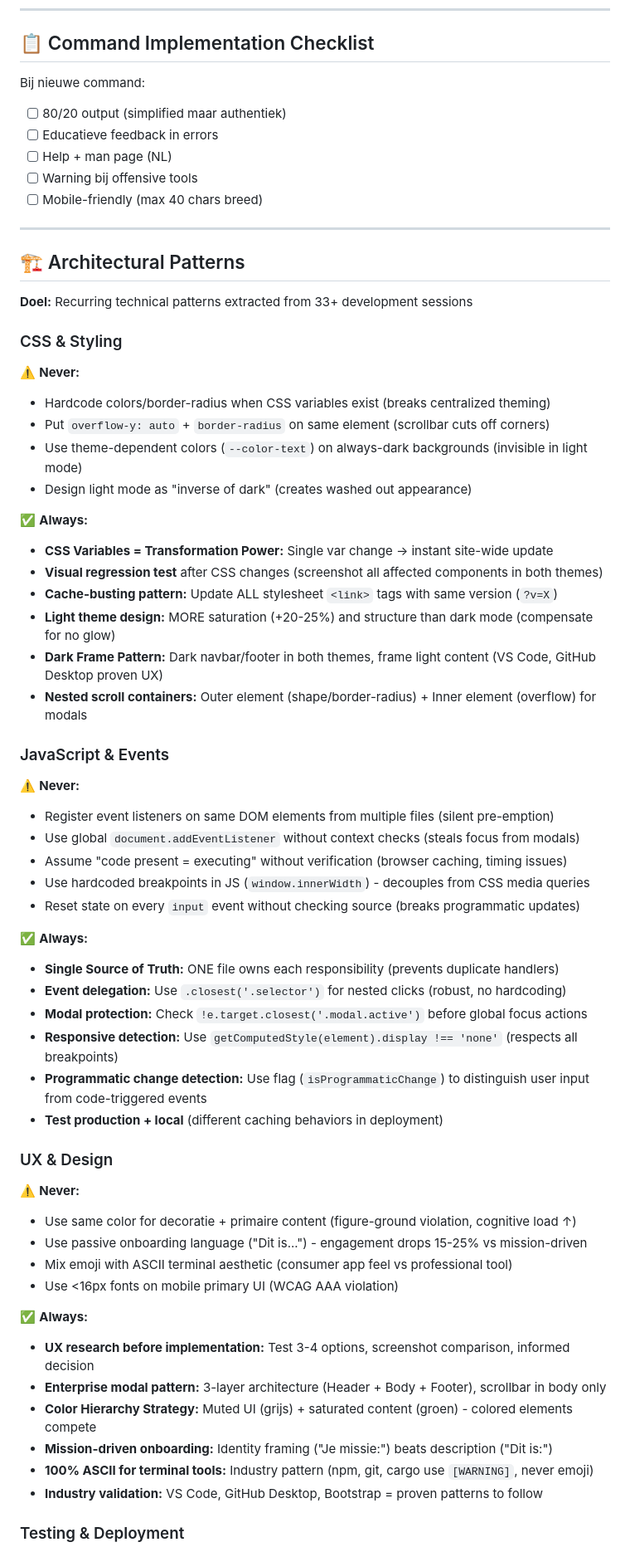
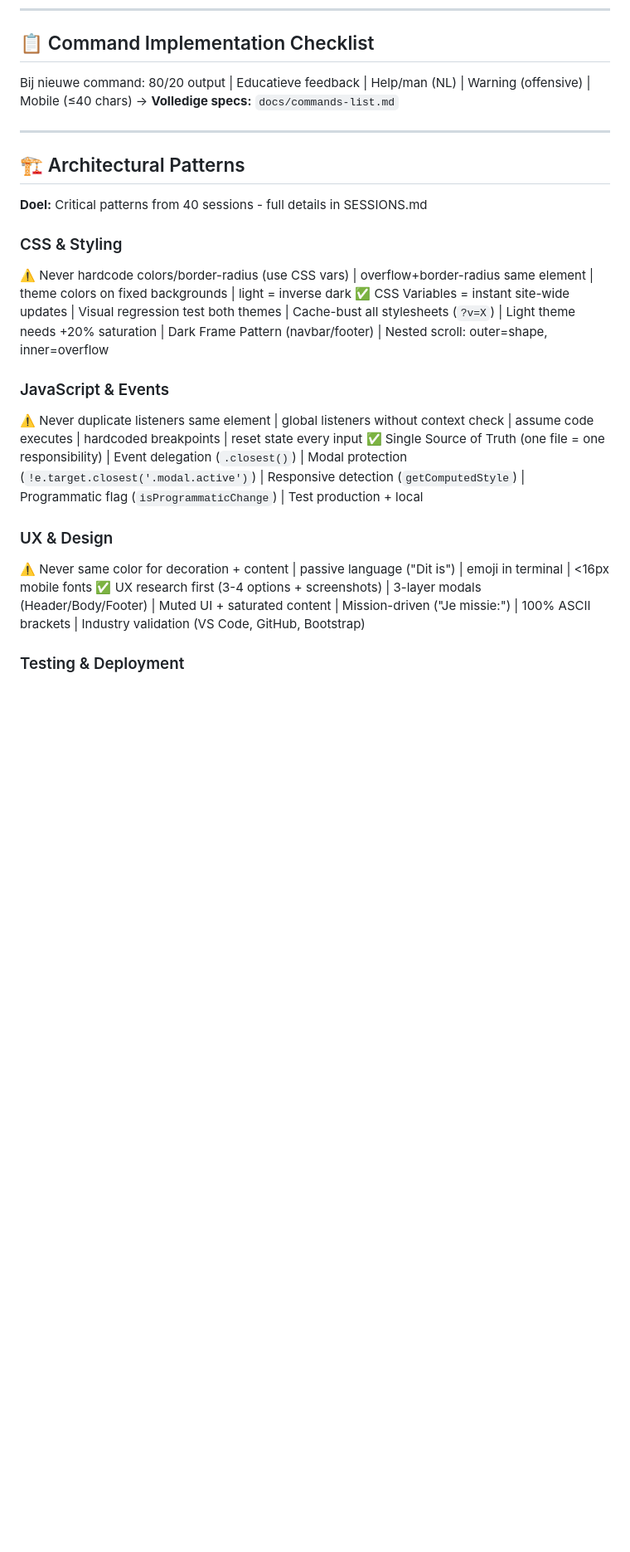
Before and after one commit to JanWillemWubkes/hacksimulator, a Markdown page: .claude/CLAUDE.md, the part around one of its changes. Shown at 83% size. GitHub-like rendering; blank space fills up the shorter version.

```diff
--- a/.claude/CLAUDE.md
+++ b/.claude/CLAUDE.md
@@ -80,63 +90,25 @@ PORT    STATE   SERVICE
 
 ## 📋 Command Implementation Checklist
 
-Bij nieuwe command:
-- [ ] 80/20 output (simplified maar authentiek)
-- [ ] Educatieve feedback in errors
-- [ ] Help + man page (NL)
-- [ ] Warning bij offensive tools
-- [ ] Mobile-friendly (max 40 chars breed)
+Bij nieuwe command: 80/20 output | Educatieve feedback | Help/man (NL) | Warning (offensive) | Mobile (≤40 chars)
+→ **Volledige specs:** `docs/commands-list.md`
 
 ---
 
 ## 🏗️ Architectural Patterns
 
-**Doel:** Recurring technical patterns extracted from 33+ development sessions
+**Doel:** Critical patterns from 40 sessions - full details in SESSIONS.md
 
 ### CSS & Styling
-⚠️ **Never:**
-- Hardcode colors/border-radius when CSS variables exist (breaks centralized theming)
-- Put `overflow-y: auto` + `border-radius` on same element (scrollbar cuts off corners)
-- Use theme-dependent colors (`--color-text`) on always-dark backgrounds (invisible in light mode)
-- Design light mode as "inverse of dark" (creates washed out appearance)
-
-✅ **Always:**
-- **CSS Variables = Transformation Power:** Single var change → instant site-wide update
-- **Visual regression test** after CSS changes (screenshot all affected components in both themes)
-- **Cache-busting pattern:** Update ALL stylesheet `<link>` tags with same version (`?v=X`)
-- **Light theme design:** MORE saturation (+20-25%) and structure than dark mode (compensate for no glow)
-- **Dark Frame Pattern:** Dark navbar/footer in both themes, frame light content (VS Code, GitHub Desktop proven UX)
-- **Nested scroll containers:** Outer element (shape/border-radius) + Inner element (overflow) for modals
+⚠️ Never hardcode colors/border-radius (use CSS vars) | overflow+border-radius same element | theme colors on fixed backgrounds | light = inverse dark
+✅ CSS Variables = instant site-wide updates | Visual regression test both themes | Cache-bust all stylesheets (`?v=X`) | Light theme needs +20% saturation | Dark Frame Pattern (navbar/footer) | Nested scroll: outer=shape, inner=overflow
 
 ### JavaScript & Events
-⚠️ **Never:**
-- Register event listeners on same DOM elements from multiple files (silent pre-emption)
-- Use global `document.addEventListener` without context checks (steals focus from modals)
-- Assume "code present = executing" without verification (browser caching, timing issues)
-- Use hardcoded breakpoints in JS (`window.innerWidth`) - decouples from CSS media queries
-- Reset state on every `input` event without checking source (breaks programmatic updates)
-
-✅ **Always:**
-- **Single Source of Truth:** ONE file owns each responsibility (prevents duplicate handlers)
-- **Event delegation:** Use `.closest('.selector')` for nested clicks (robust, no hardcoding)
-- **Modal protection:** Check `!e.target.closest('.modal.active')` before global focus actions
-- **Responsive detection:** Use `getComputedStyle(element).display !== 'none'` (respects all breakpoints)
-- **Programmatic change detection:** Use flag (`isProgrammaticChange`) to distinguish user input from code-triggered events
-- **Test production + local** (different caching behaviors in deployment)
+⚠️ Never duplicate listeners same element | global listeners without context check | assume code executes | hardcoded breakpoints | reset state every input
+✅ Single Source of Truth (one file = one responsibility) | Event delegation (`.closest()`) | Modal protection (`!e.target.closest('.modal.active')`) | Responsive detection (`getComputedStyle`) | Programmatic flag (`isProgrammaticChange`) | Test production + local
 
 ### UX & Design
-⚠️ **Never:**
-- Use same color for decoratie + primaire content (figure-ground violation, cognitive load ↑)
-- Use passive onboarding language ("Dit is...") - engagement drops 15-25% vs mission-driven
-- Mix emoji with ASCII terminal aesthetic (consumer app feel vs professional tool)
-- Use <16px fonts on mobile primary UI (WCAG AAA violation)
-
-✅ **Always:**
-- **UX research before implementation:** Test 3-4 options, screenshot comparison, informed decision
-- **Enterprise modal pattern:** 3-layer architecture (Header + Body + Footer), scrollbar in body only
-- **Color Hierarchy Strategy:** Muted UI (grijs) + saturated content (groen) - colored elements compete
-- **Mission-driven onboarding:** Identity framing ("Je missie:") beats description ("Dit is:")
-- **100% ASCII for terminal tools:** Industry pattern (npm, git, cargo use `[WARNING]`, never emoji)
-- **Industry validation:** VS Code, GitHub Desktop, Bootstrap = proven patterns to follow
+⚠️ Never same color for decoration + content | passive language ("Dit is") | emoji in terminal | <16px mobile fonts
+✅ UX research first (3-4 options + screenshots) | 3-layer modals (Header/Body/Footer) | Muted UI + saturated content | Mission-driven ("Je missie:") | 100% ASCII brackets | Industry validation (VS Code, GitHub, Bootstrap)
 
 ### Testing & Deployment
```
Also changed, not shown: other parts of .claude/CLAUDE.md (+51 -16 lines).
